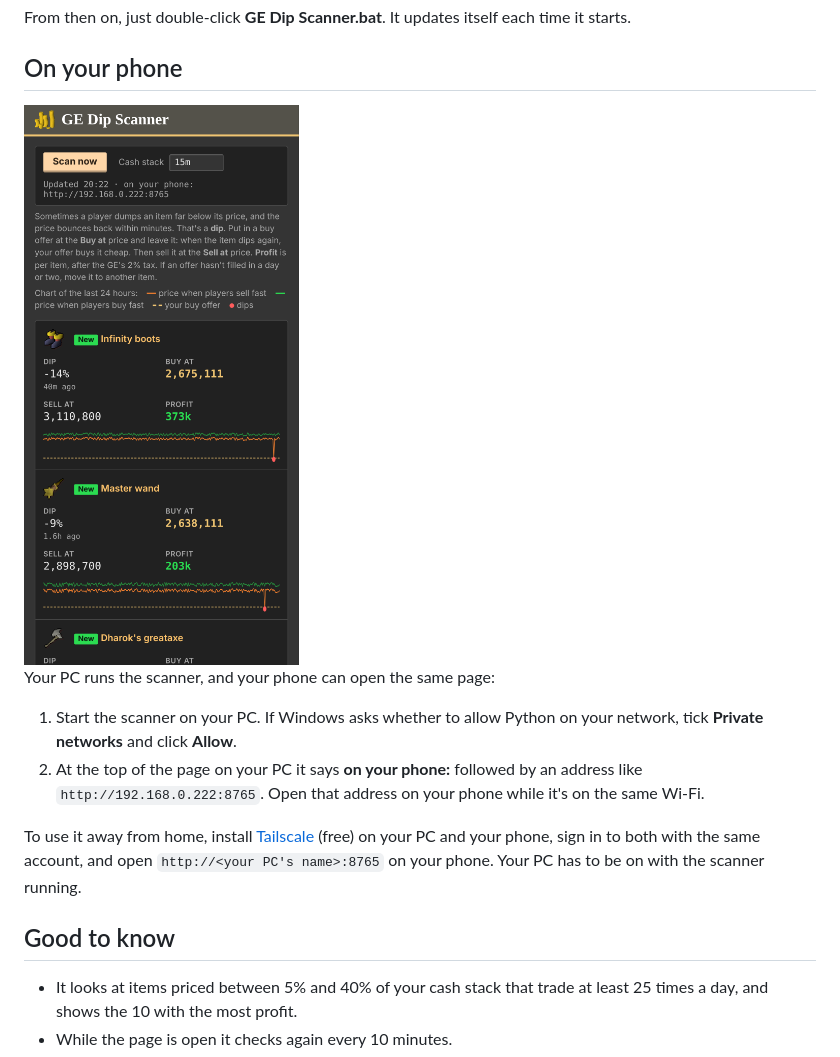
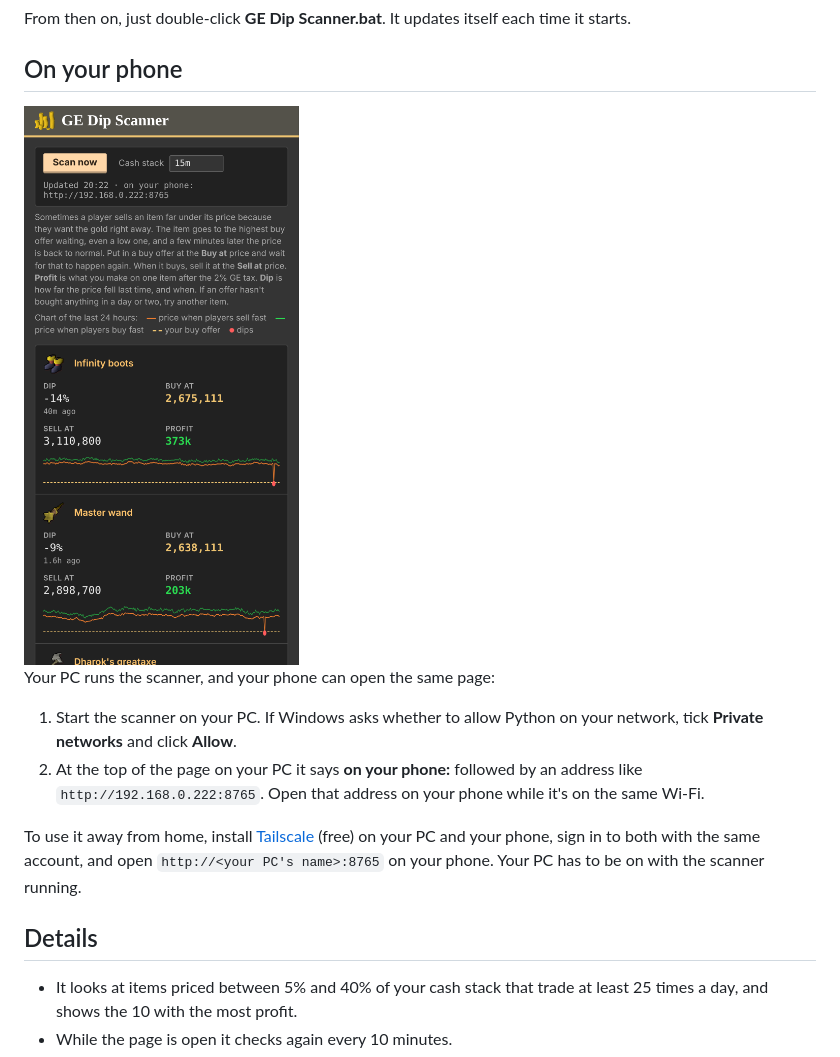
Before and after one commit to drfino/osrs-dip-scanner, a Markdown page: README.md, the part around one of its changes. Rendered like a GitHub page; pictures changed too: docs/phone.png.

```diff
--- a/README.md
+++ b/README.md
@@ -42,7 +55,7 @@ To use it away from home, install [Tailscale](https://tailscale.com) (free) on y
 phone, sign in to both with the same account, and open `http://<your PC's name>:8765` on your phone.
 Your PC has to be on with the scanner running.
 
-## Good to know
+## Details
 
 - It looks at items priced between 5% and 40% of your cash stack that trade at least 25 times a
   day, and shows the 10 with the most profit.
```
Also changed, not shown: other parts of README.md (+23 -10 lines), docs/desktop.png, 1 other file.
